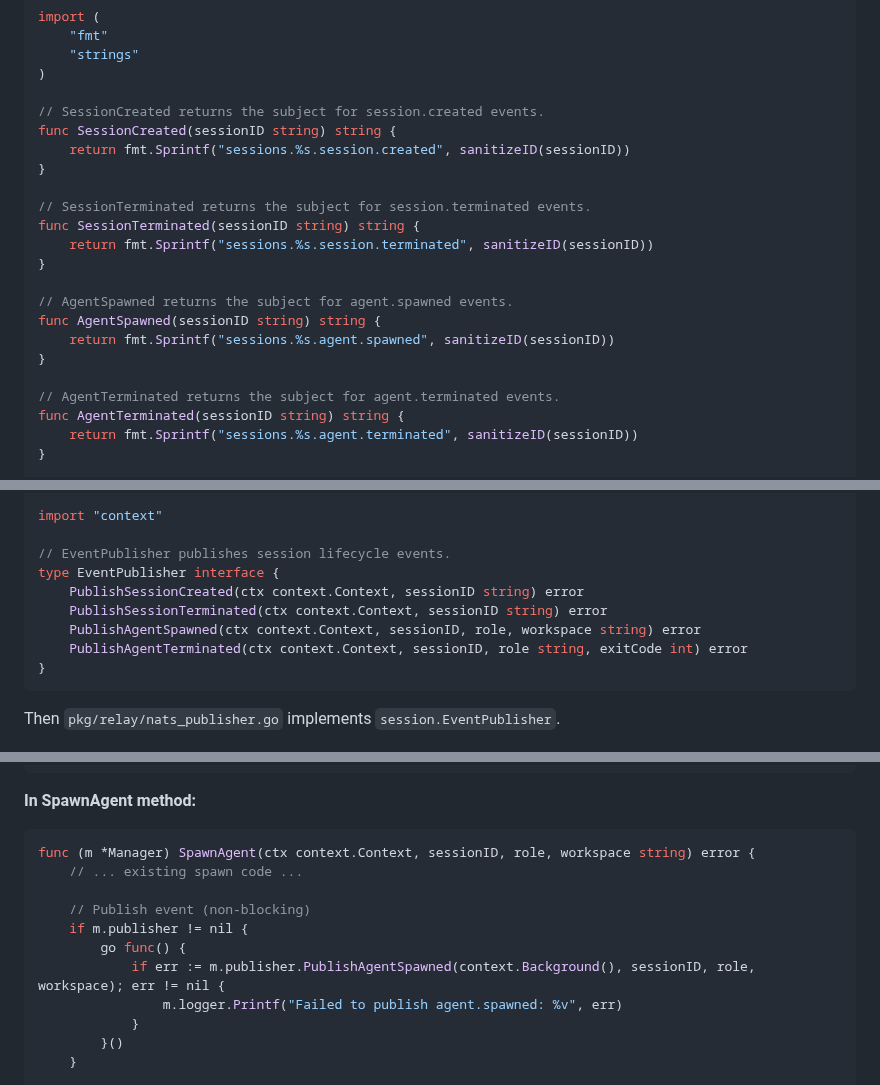
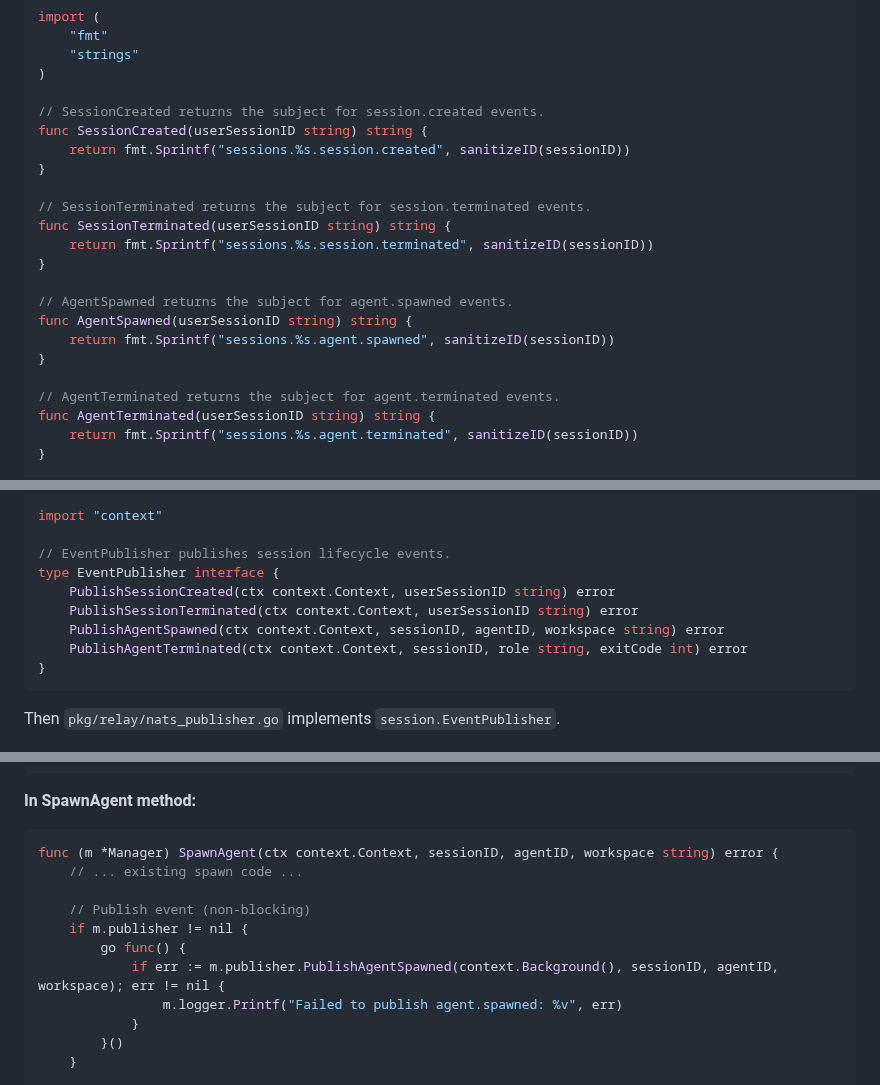
Before and after one commit to 2389-research/ourocodus, a Markdown page: docs/plans/2025-11-04-nats-event-publisher-implementation-plan.md, 3 parts joined by grey strips. GitHub-like rendering.

````diff
--- a/docs/plans/2025-11-04-nats-event-publisher-implementation-plan.md
+++ b/docs/plans/2025-11-04-nats-event-publisher-implementation-plan.md
@@ -120,22 +120,22 @@ import (
 )
 
 // SessionCreated returns the subject for session.created events.
-func SessionCreated(sessionID string) string {
+func SessionCreated(userSessionID string) string {
     return fmt.Sprintf("sessions.%s.session.created", sanitizeID(sessionID))
 }
 
 // SessionTerminated returns the subject for session.terminated events.
-func SessionTerminated(sessionID string) string {
+func SessionTerminated(userSessionID string) string {
     return fmt.Sprintf("sessions.%s.session.terminated", sanitizeID(sessionID))
 }
 
 // AgentSpawned returns the subject for agent.spawned events.
-func AgentSpawned(sessionID string) string {
+func AgentSpawned(userSessionID string) string {
     return fmt.Sprintf("sessions.%s.agent.spawned", sanitizeID(sessionID))
 }
 
 // AgentTerminated returns the subject for agent.terminated events.
-func AgentTerminated(sessionID string) string {
+func AgentTerminated(userSessionID string) string {
     return fmt.Sprintf("sessions.%s.agent.terminated", sanitizeID(sessionID))
 }
 
@@ -499,9 +499,9 @@ import "context"
 
 // EventPublisher publishes session lifecycle events.
 type EventPublisher interface {
-    PublishSessionCreated(ctx context.Context, sessionID string) error
-    PublishSessionTerminated(ctx context.Context, sessionID string) error
-    PublishAgentSpawned(ctx context.Context, sessionID, role, workspace string) error
+    PublishSessionCreated(ctx context.Context, userSessionID string) error
+    PublishSessionTerminated(ctx context.Context, userSessionID string) error
+    PublishAgentSpawned(ctx context.Context, sessionID, agentID, workspace string) error
     PublishAgentTerminated(ctx context.Context, sessionID, role string, exitCode int) error
 }
 ```
@@ -552,13 +552,13 @@ func (m *Manager) TerminateUserSession(ctx context.Context, sessionID string) er
 
 **In SpawnAgent method:**
 ```go
-func (m *Manager) SpawnAgent(ctx context.Context, sessionID, role, workspace string) error {
+func (m *Manager) SpawnAgent(ctx context.Context, sessionID, agentID, workspace string) error {
     // ... existing spawn code ...
 
     // Publish event (non-blocking)
     if m.publisher != nil {
         go func() {
-            if err := m.publisher.PublishAgentSpawned(context.Background(), sessionID, role, workspace); err != nil {
+            if err := m.publisher.PublishAgentSpawned(context.Background(), sessionID, agentID, workspace); err != nil {
                 m.logger.Printf("Failed to publish agent.spawned: %v", err)
             }
         }()
````
Also changed, not shown: other parts of docs/plans/2025-11-04-nats-event-publisher-implementation-plan.md (+21 -21 lines), docs/PROTOCOLS.md (+3 -3 lines), docs/plans/2025-11-04-nats-event-publisher-design.md (+18 -18 lines).
